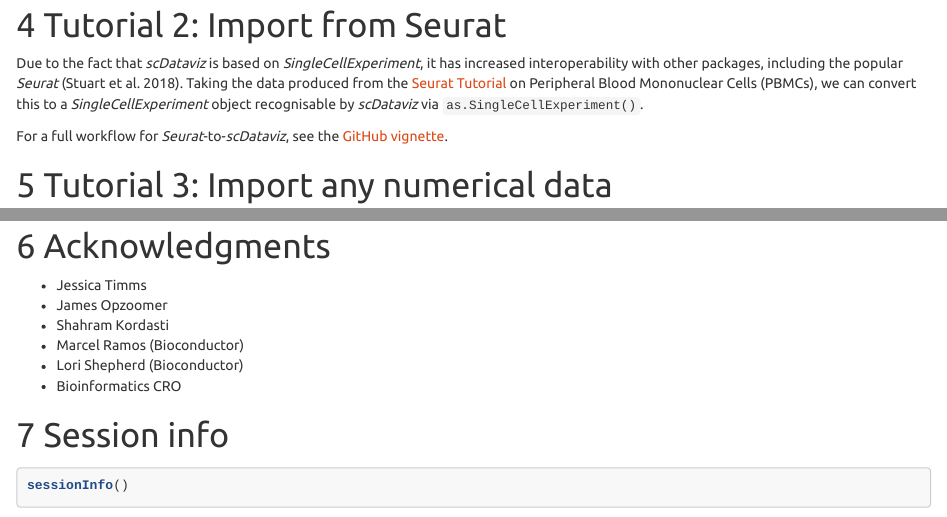
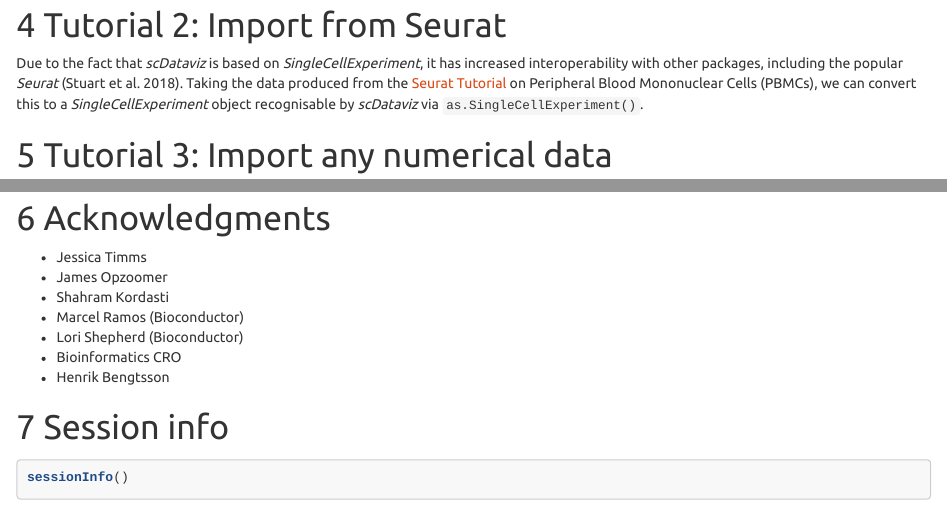
Before and after one commit to kevinblighe/scDataviz, an R Markdown document (vignettes/scDataviz.Rmd): the page in a window 1100 px wide, from 10710 px down, and a second part further down, joined at a grey line. Rendered offline with R 4.5, knitr and Pandoc, with nearby package versions; code that draws random numbers runs with fixed seeds of ours; some code elsewhere in the file could not run offline.

Commit message:
CRAN RUnit bug fix; ref: HBengtsson

```diff
--- a/vignettes/scDataviz.Rmd
+++ b/vignettes/scDataviz.Rmd
@@ -585,8 +585,6 @@ Peripheral Blood Mononuclear Cells (PBMCs), we can convert this to a
 *SingleCellExperiment* object recognisable by *scDataviz* via
 `as.SingleCellExperiment()`.
 
-For a full workflow for *Seurat*-to-*scDataviz*, see the
-[GitHub vignette](https://github.com/kevinblighe/scDataviz/).
 
 
 # Tutorial 3: Import any numerical data
@@ -638,6 +636,7 @@ This will also work without any assigned metadata.
 * Marcel Ramos (Bioconductor)
 * Lori Shepherd (Bioconductor)
 * Bioinformatics CRO
+* Henrik Bengtsson
 
 
 
```
Also changed, not shown: README.md.
